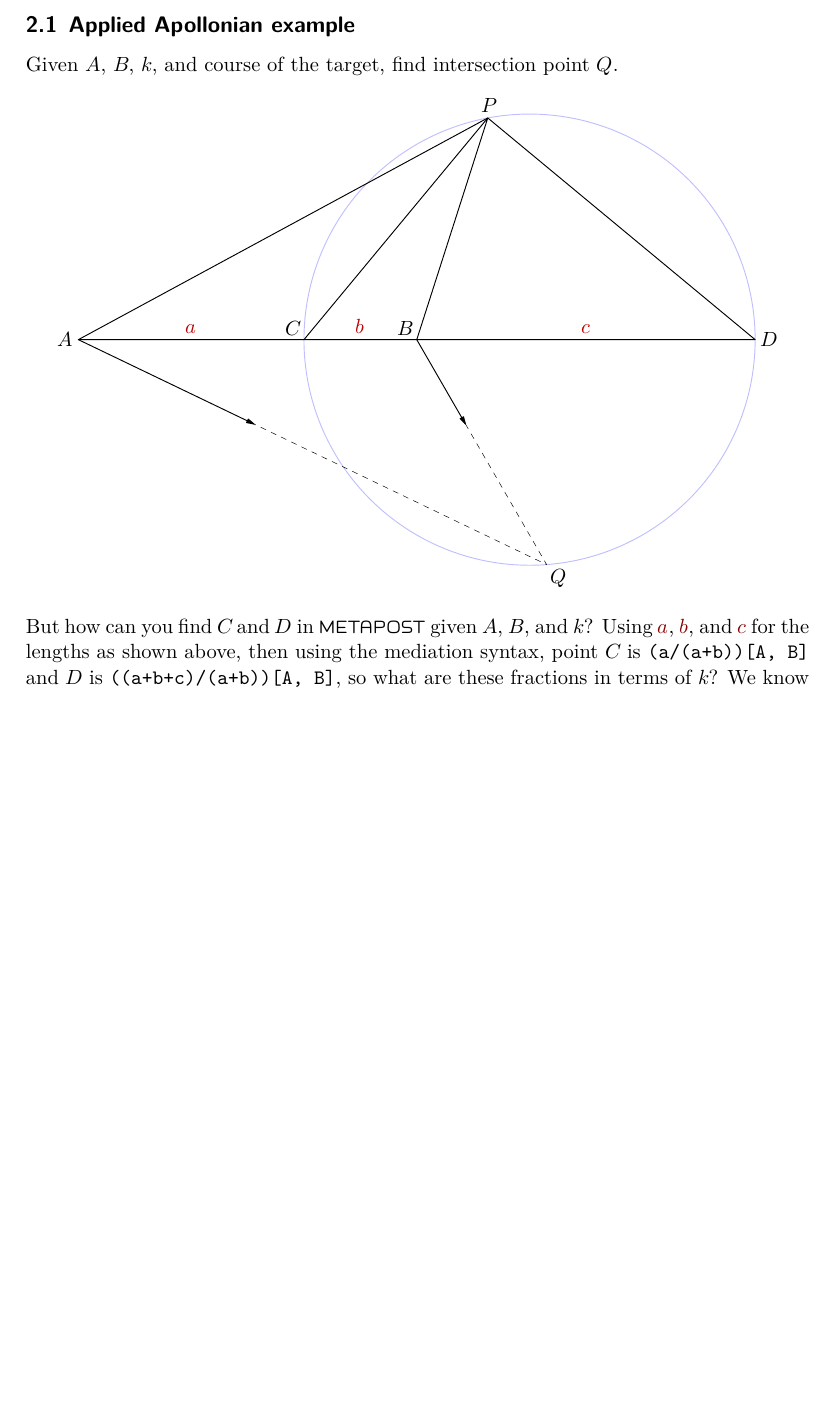
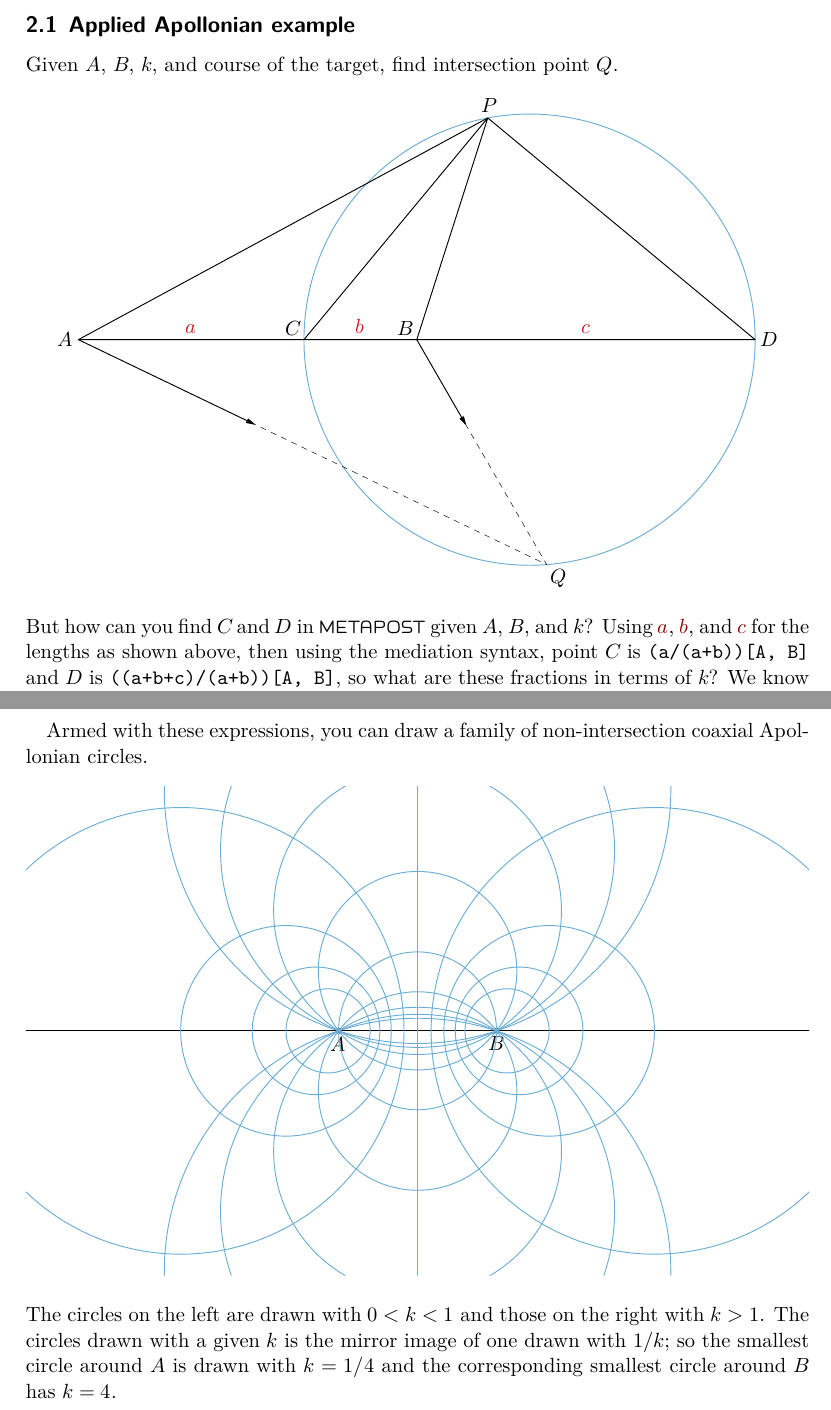
Before and after one commit to thruston/metapost-examples, a LaTeX document (excursions.tex): part of page 4 of 4 before the commit and two parts of pages 4 and 5 of 5 after it, the two joined at a grey line, cut so that both start at the same text, the shorter picture padded with empty space. Compiled offline with LuaLaTeX.

Commit message:
More coaxial circles

```diff
--- a/excursions.tex
+++ b/excursions.tex
@@ -320,7 +320,7 @@ app = fullcircle scaled length (C-D) shifted 1/2[C,D];
 P = point 2.236 of app;
 Q = app intersectionpoint (B -- B + 1024 dir -60);
 %Q = point 6 of app;
-draw app withcolor 3/4[blue, white];
+draw app withcolor Blues 7 4;
 draw A -- D -- P -- cycle;
 draw B -- P -- C;
 numeric r; r = 3/8;
@@ -372,4 +372,34 @@ $B$. If you have $0 < k < 1$ then the circle will be round $A$ not $B$.  If $k<0
 the positions of $C$ and $D$ will be swapped, and there is another error when
 $k=-1$.
 
+\newpage
+Armed with these expressions, you can draw a family of non-intersection coaxial
+Apollonian circles.
+$$
+\begin{mplibcode}
+pair A, B; A = -B = 42 left;
+draw (left -- right) scaled 400;
+dotlabel.bot("$A$", A);
+dotlabel.bot("$B$", B);
+drawoptions(withcolor Blues 7 4);
+for i = -4 upto 4:
+    if i = 0:
+        draw (up--down) scaled 400;
+    else:
+        numeric k; pair C, D; path ac;
+        k = 2**(i/2);
+        C = (k/(k+1))[A, B]; D = (k/(k-1))[A, B];
+        ac = fullcircle scaled abs(C-D) shifted 1/2[C,D];
+        draw ac;
+    fi
+    pair E; E = (0, 32i); draw fullcircle scaled 2 abs(E-A) shifted E;
+endfor
+drawoptions();
+numeric wd; wd = \mpdim\textwidth;
+clip currentpicture to unitsquare shifted -(1/2, 1/2) scaled wd yscaled 5/8;
+\end{mplibcode}
+$$
+The circles on the left are drawn with $0<k<1$ and those on the right with $k>1$.
+The circles drawn with a given $k$ is the mirror image of one drawn with $1/k$; so the smallest
+circle around $A$ is drawn with $k=1/4$ and the corresponding smallest circle around $B$ has $k=4$.
 \end{document}
```
Also changed, not shown: excursions.pdf, excursions.tex (2 more changed lines).
